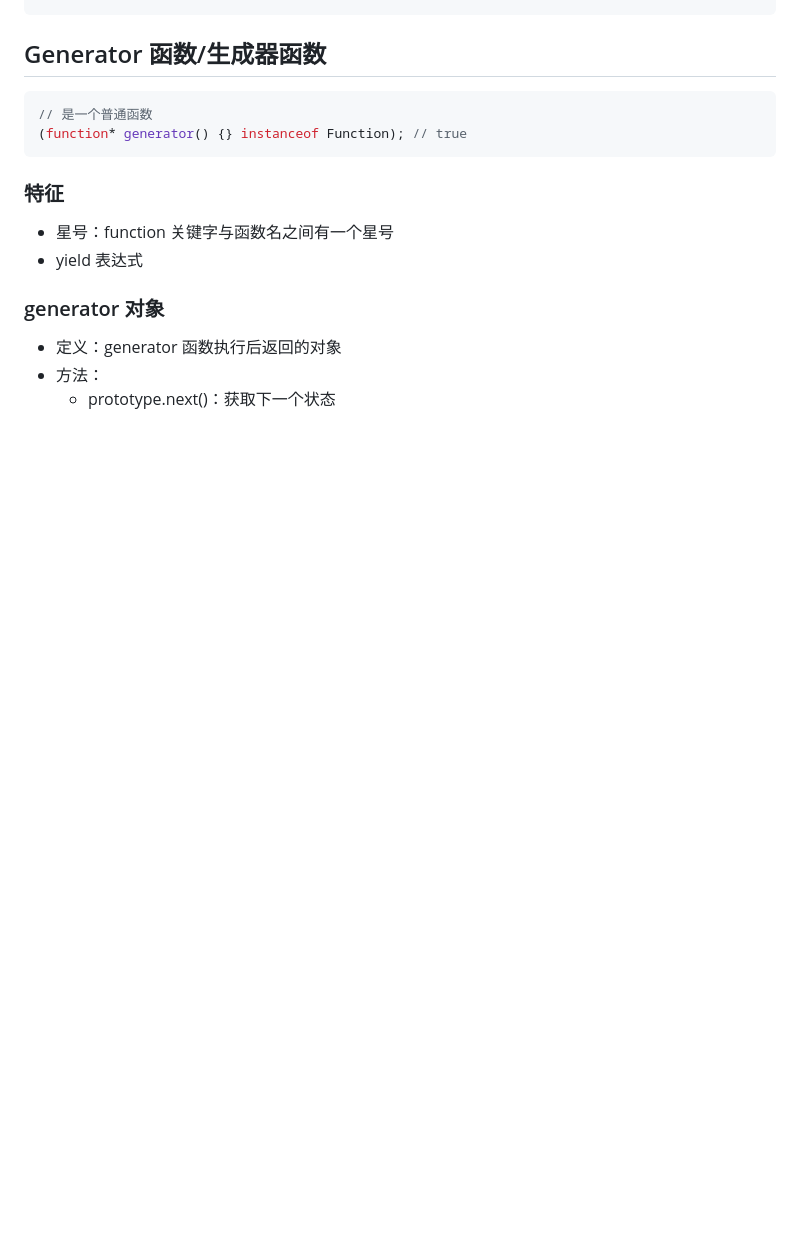
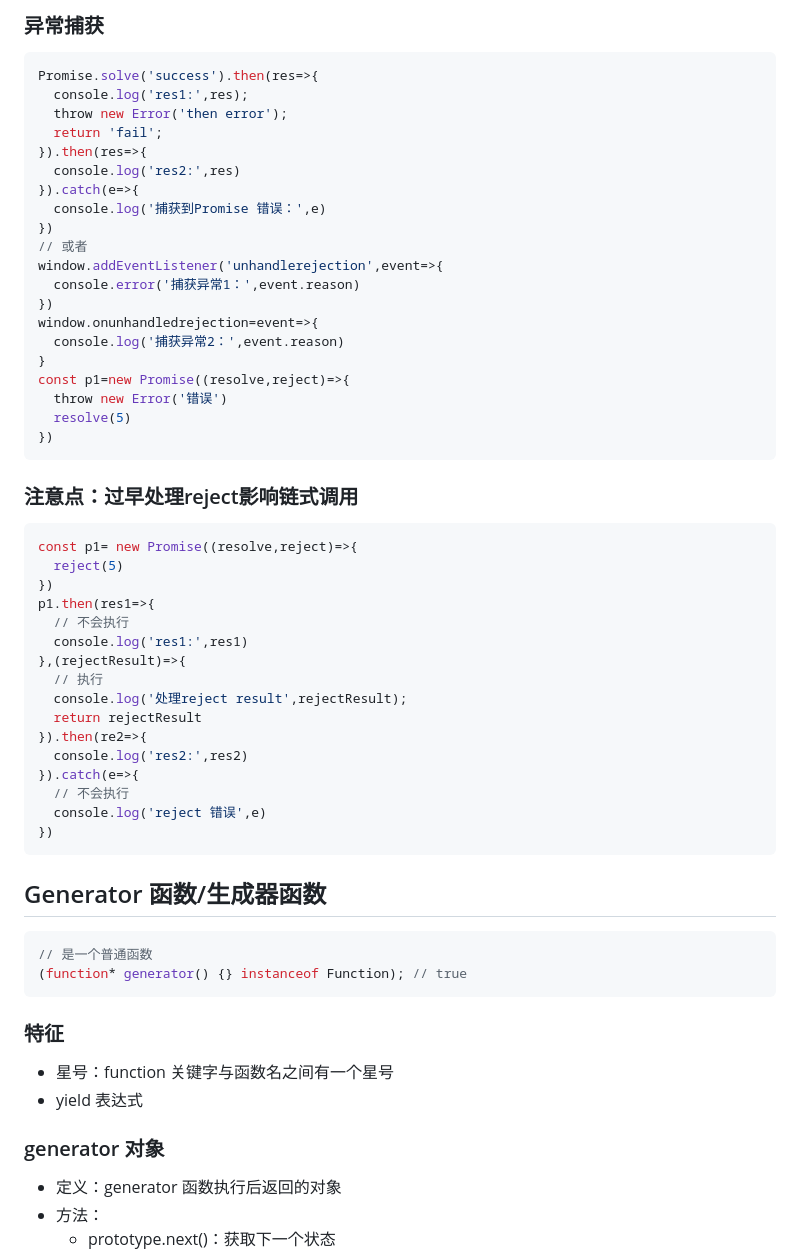
Before and after one commit to afan1123/studyRecords, a Markdown page: 12-20.md, the part around the change printed below. GitHub-like rendering; blank space fills up the shorter version.

````diff
--- a/12-20.md
+++ b/12-20.md
@@ -36,3 +118,47 @@ function delay(fn, delay, context) {
+### 异常捕获
+
+```js
+Promise.solve('success').then(res=>{
+  console.log('res1:',res);
+  throw new Error('then error');
+  return 'fail';
+}).then(res=>{
+  console.log('res2:',res)
+}).catch(e=>{
+  console.log('捕获到Promise 错误：',e)
+})
+// 或者
+window.addEventListener('unhandlerejection',event=>{
+  console.error('捕获异常1：',event.reason)
+})
+window.onunhandledrejection=event=>{
+  console.log('捕获异常2：',event.reason)
+}
+const p1=new Promise((resolve,reject)=>{
+  throw new Error('错误')
+  resolve(5)
+})
+```
+
+### 注意点：过早处理reject影响链式调用
+
+```js
+const p1= new Promise((resolve,reject)=>{
+  reject(5)
+})
+p1.then(res1=>{
+  // 不会执行
+  console.log('res1:',res1)
+},(rejectResult)=>{
+  // 执行
+  console.log('处理reject result',rejectResult);
+  return rejectResult
+}).then(re2=>{
+  console.log('res2:',res2)
+}).catch(e=>{
+  // 不会执行
+  console.log('reject 错误',e)
+})
 ```
 
 ## Generator 函数/生成器函数
````
Also changed, not shown: other parts of 12-20.md (+84 -2 lines), 12-27.md (added, +55 -0 lines), images/12.png (added).
